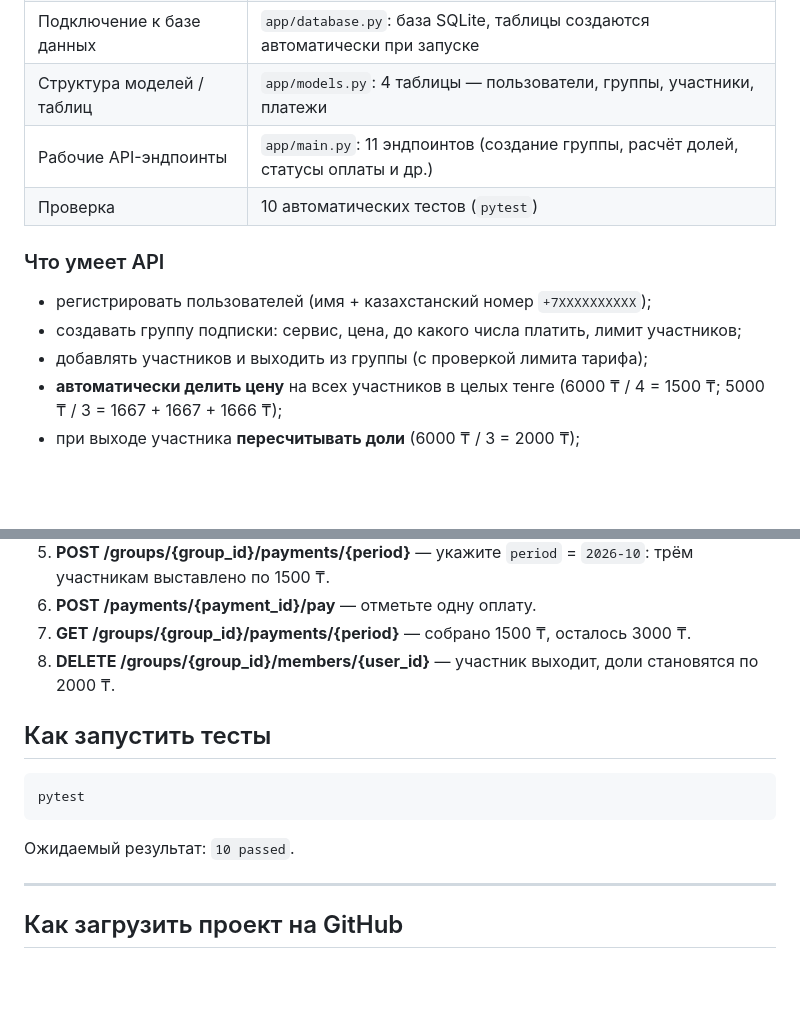
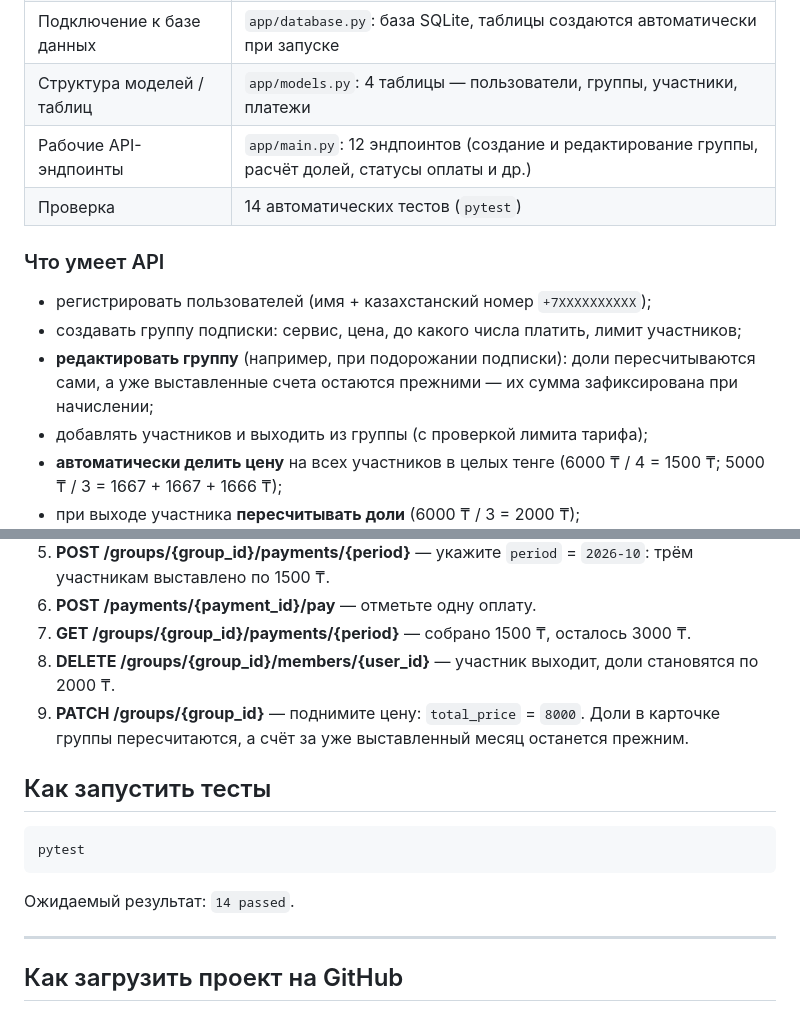
Before and after one commit to Viperr-wq/Subshare, a Markdown page: README.md, 2 parts joined by grey strips. GitHub-like rendering; blank space fills up the shorter version.

Commit message:
Update README for group editing feature

````diff
--- a/README.md
+++ b/README.md
@@ -19,13 +19,15 @@
 | Создан проект / репозиторий | Структура проекта, зависимости, `.gitignore`, README, тесты |
 | Подключение к базе данных | `app/database.py`: база SQLite, таблицы создаются автоматически при запуске |
 | Структура моделей / таблиц | `app/models.py`: 4 таблицы — пользователи, группы, участники, платежи |
-| Рабочие API-эндпоинты | `app/main.py`: 11 эндпоинтов (создание группы, расчёт долей, статусы оплаты и др.) |
-| Проверка | 10 автоматических тестов (`pytest`) |
+| Рабочие API-эндпоинты | `app/main.py`: 12 эндпоинтов (создание и редактирование группы, расчёт долей, статусы оплаты и др.) |
+| Проверка | 14 автоматических тестов (`pytest`) |
 
 ### Что умеет API
 
 - регистрировать пользователей (имя + казахстанский номер `+7XXXXXXXXXX`);
 - создавать группу подписки: сервис, цена, до какого числа платить, лимит участников;
+- **редактировать группу** (например, при подорожании подписки): доли пересчитываются сами,
+  а уже выставленные счета остаются прежними — их сумма зафиксирована при начислении;
 - добавлять участников и выходить из группы (с проверкой лимита тарифа);
 - **автоматически делить цену** на всех участников в целых тенге
   (6000 ₸ / 4 = 1500 ₸; 5000 ₸ / 3 = 1667 + 1667 + 1666 ₸);
@@ -216,6 +218,8 @@ fastapi dev app/main.py
 6. **POST /payments/{payment_id}/pay** — отметьте одну оплату.
 7. **GET /groups/{group_id}/payments/{period}** — собрано 1500 ₸, осталось 3000 ₸.
 8. **DELETE /groups/{group_id}/members/{user_id}** — участник выходит, доли становятся по 2000 ₸.
+9. **PATCH /groups/{group_id}** — поднимите цену: `total_price` = `8000`. Доли в карточке
+   группы пересчитаются, а счёт за уже выставленный месяц останется прежним.
 
 ## Как запустить тесты
 
@@ -223,7 +227,7 @@ fastapi dev app/main.py
 pytest
 ```
 
-Ожидаемый результат: `10 passed`.
+Ожидаемый результат: `14 passed`.
 
 ---
 
````
